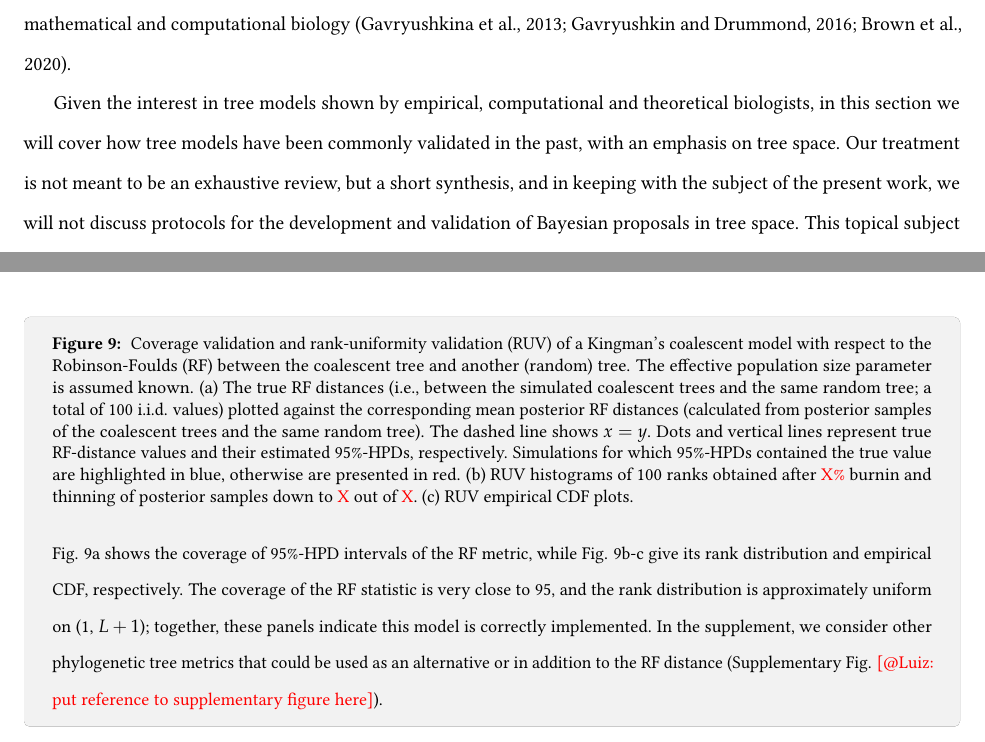
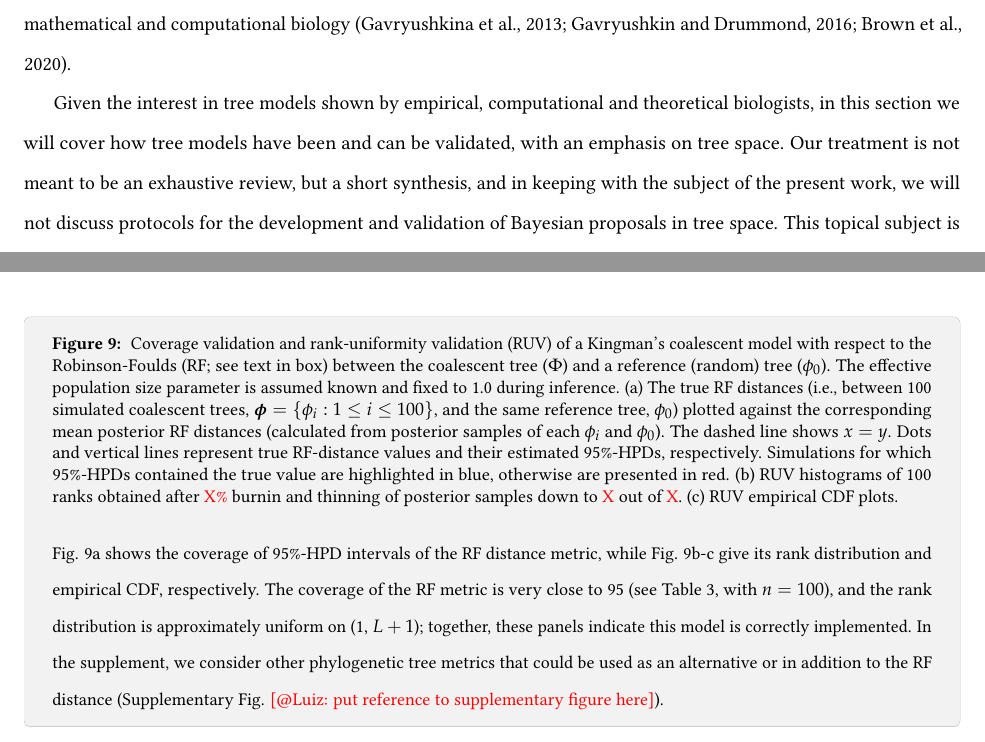
Before and after one commit to rbouckaert/DeveloperManual, a LaTeX paper (manuscript/method_validation_ms.tex): two parts of pages 17 and 20 of 30, joined at a grey line, cut so that both start at the same text. Compiled offline with pdfLaTeX.

Commit message:
Small fixes

```diff
--- a/manuscript/method_validation_ms.tex
+++ b/manuscript/method_validation_ms.tex
@@ -1066,7 +1066,7 @@ Although convenient evolutionary abstractions, tree models can nonetheless be ch
 The parameter space of a tree model is difficult to handle: it includes both a combinatorily complicated discrete component (the tree topology) and a continuous component (the branch lengths) \citep{semple03}.
 The theoretical properties, summarization, and exploration of tree space are all active topics of research in mathematical and computational biology \citep{gavryushkina13,gavryushkin16,brown20}.
 
-Given the interest in tree models shown by empirical, computational and theoretical biologists, in this section we will cover how tree models have been commonly validated in the past, with an emphasis on tree space.
+Given the interest in tree models shown by empirical, computational and theoretical biologists, in this section we will cover how tree models have been and can be validated, with an emphasis on tree space.
 Our treatment is not meant to be an exhaustive review, but a short synthesis, and in keeping with the subject of the present work, we will not discuss protocols for the development and validation of Bayesian proposals in tree space.
 This topical subject is multifaceted (e.g., \citealp{douglas21,bouckaert22,douglas22}) and deserves a dedicated contribution we leave for the future.
 
@@ -1128,9 +1128,9 @@ Also coverage of tree models like the MSC \citep{ogilvie22}.
     \includegraphics[width=0.92\linewidth]{../figures/coverage_ruv_coal_RF.pdf}
     \label{fig:rf}
     \captionof{figure}{
-      Coverage validation and rank-uniformity validation (RUV) of a Kingman's coalescent model with respect to the Robinson-Foulds (RF) between the coalescent tree and another (random) tree.
-      The effective population size parameter is assumed known.
-      (a) The true RF distances (i.e., between the simulated coalescent trees and the same random tree; a total of 100 i.i.d. values) plotted against the corresponding mean posterior RF distances (calculated from posterior samples of the coalescent trees and the same random tree).
+      Coverage validation and rank-uniformity validation (RUV) of a Kingman's coalescent model with respect to the Robinson-Foulds (RF; see text in box) between the coalescent tree ($\Phi$) and a reference (random) tree ($\phi_0$).
+      The effective population size parameter is assumed known and fixed to 1.0 during inference.
+      (a) The true RF distances (i.e., between 100 simulated coalescent trees, $\boldsymbol{\phi} = \{\phi_i: 1 \leq i \leq 100\}$, and the same reference tree, $\phi_0$) plotted against the corresponding mean posterior RF distances (calculated from posterior samples of each $\phi_i$ and $\phi_0$).
       The dashed line shows $x = y$.
       Dots and vertical lines represent true RF-distance values and their estimated 95\%-HPDs, respectively.
       Simulations for which 95\%-HPDs contained the true value are highlighted in blue, otherwise are presented in red.
@@ -1139,8 +1139,8 @@ Also coverage of tree models like the MSC \citep{ogilvie22}.
     }
   \end{center}
 
-  Fig. 9a shows the coverage of 95\%-HPD intervals of the RF metric, while Fig. 9b-c give its rank distribution and empirical CDF, respectively.
-  The coverage of the RF statistic is very close to 95, and the rank distribution is approximately uniform on (1, $L+1$); together, these panels indicate this model is correctly implemented.
+  Fig. 9a shows the coverage of 95\%-HPD intervals of the RF distance metric, while Fig. 9b-c give its rank distribution and empirical CDF, respectively.
+  The coverage of the RF metric is very close to 95 (see Table 3, with $n=100$), and the rank distribution is approximately uniform on (1, $L+1$); together, these panels indicate this model is correctly implemented.
   In the supplement, we consider other phylogenetic tree metrics that could be used as an alternative or in addition to the RF distance (Supplementary Fig. \textcolor{red}{[@Luiz: put reference to supplementary figure here]}).
 \end{tcolorbox}
 
```
Also changed, not shown: manuscript/method_validation_ms.tex (4 more changed lines).
